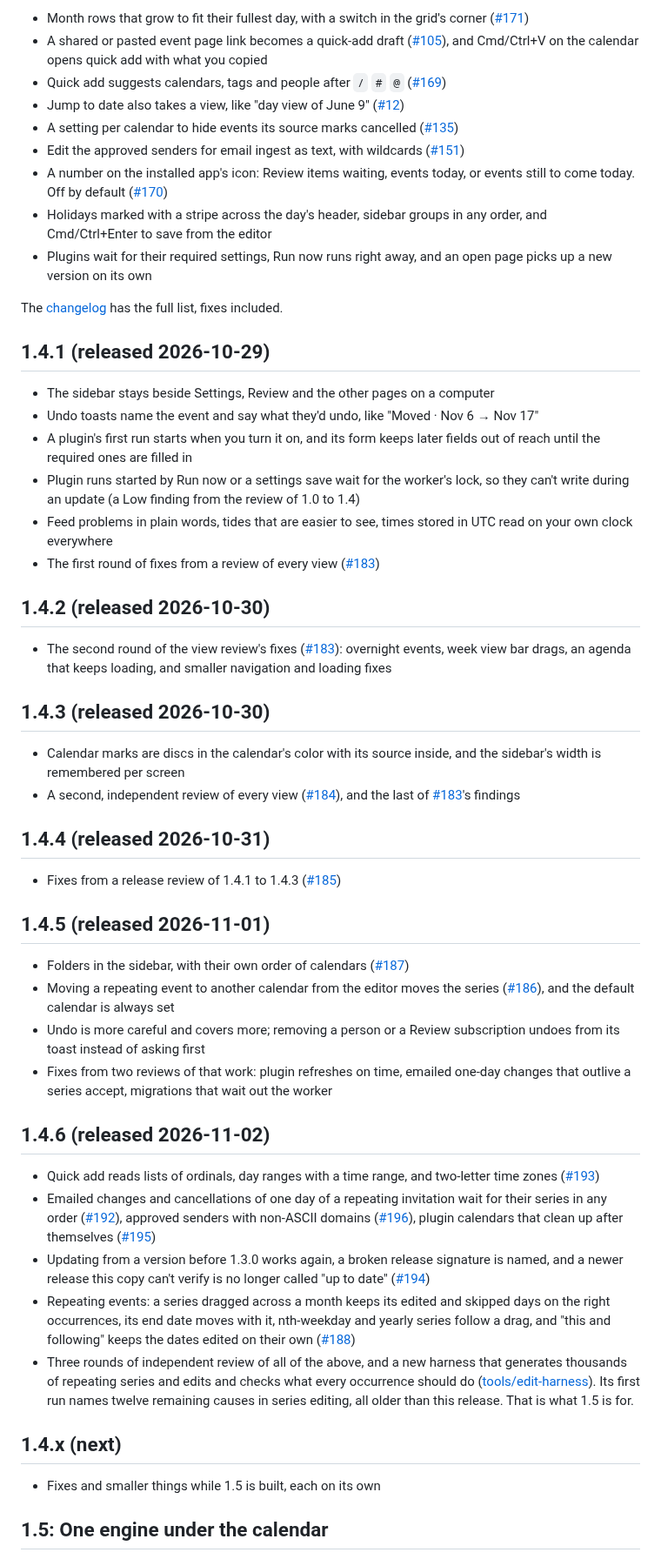
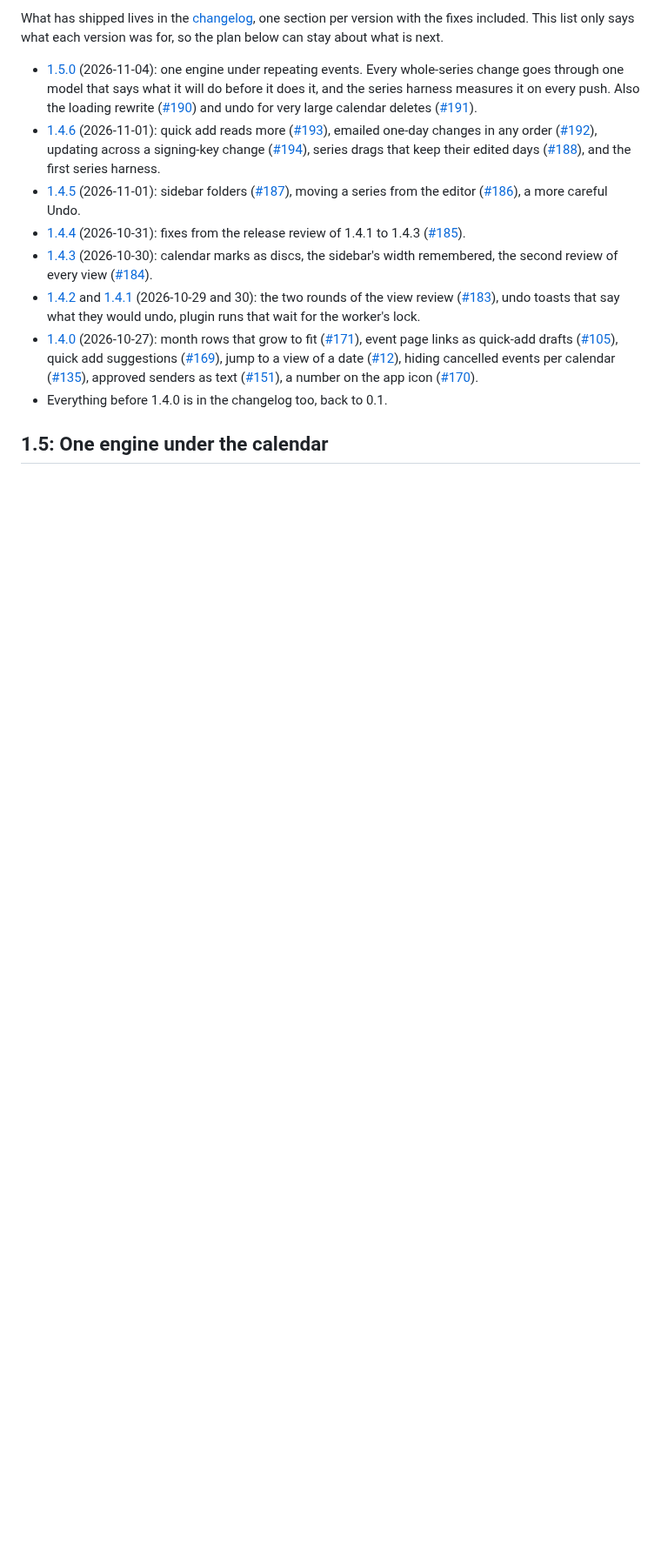
Before and after one commit to Oshyan/better-cal, a Markdown page: ROADMAP.md, the part around one of its changes. Shown at 87% size. GitHub-like rendering; blank space fills up the shorter version.

Commit message:
Roadmap: released versions are one list pointing at the changelog, 1.5.0 is released, 1.5.1 in progress, the rest of 1.5 and the comparison with 1.3 and 1.4 listed as next.

```diff
--- a/ROADMAP.md
+++ b/ROADMAP.md
@@ -18,56 +18,14 @@ The releases below assume the first one, since it's the only change big enough t
 
-- Month rows that grow to fit their fullest day, with a switch in the grid's corner ([#171](https://github.com/Oshyan/better-cal/issues/171))
-- A shared or pasted event page link becomes a quick-add draft ([#105](https://github.com/Oshyan/better-cal/issues/105)), and Cmd/Ctrl+V on the calendar opens quick add with what you copied
-- Quick add suggests calendars, tags and people after `/` `#` `@` ([#169](https://github.com/Oshyan/better-cal/issues/169))
-- Jump to date also takes a view, like "day view of June 9" ([#12](https://github.com/Oshyan/better-cal/issues/12))
-- A setting per calendar to hide events its source marks cancelled ([#135](https://github.com/Oshyan/better-cal/issues/135))
-- Edit the approved senders for email ingest as text, with wildcards ([#151](https://github.com/Oshyan/better-cal/issues/151))
-- A number on the installed app's icon: Review items waiting, events today, or events still to come today. Off by default ([#170](https://github.com/Oshyan/better-cal/issues/170))
-- Holidays marked with a stripe across the day's header, sidebar groups in any order, and Cmd/Ctrl+Enter to save from the editor
-- Plugins wait for their required settings, Run now runs right away, and an open page picks up a new version on its own
+What has shipped lives in the [changelog](CHANGELOG.md), one section per version with the fixes included. This list only says what each version was for, so the plan below can stay about what is next.
 
-The [changelog](CHANGELOG.md) has the full list, fixes included.
-
-## 1.4.1 (released 2026-10-29)
-
-- The sidebar stays beside Settings, Review and the other pages on a computer
-- Undo toasts name the event and say what they'd undo, like "Moved · Nov 6 → Nov 17"
-- A plugin's first run starts when you turn it on, and its form keeps later fields out of reach until the required ones are filled in
-- Plugin runs started by Run now or a settings save wait for the worker's lock, so they can't write during an update (a Low finding from the review of 1.0 to 1.4)
-- Feed problems in plain words, tides that are easier to see, times stored in UTC read on your own clock everywhere
-- The first round of fixes from a review of every view ([#183](https://github.com/Oshyan/better-cal/issues/183))
-
-## 1.4.2 (released 2026-10-30)
-
-- The second round of the view review's fixes ([#183](https://github.com/Oshyan/better-cal/issues/183)): overnight events, week view bar drags, an agenda that keeps loading, and smaller navigation and loading fixes
-
-## 1.4.3 (released 2026-10-30)
-
-- Calendar marks are discs in the calendar's color with its source inside, and the sidebar's width is remembered per screen
-- A second, independent review of every view ([#184](https://github.com/Oshyan/better-cal/issues/184)), and the last of [#183](https://github.com/Oshyan/better-cal/issues/183)'s findings
-
-## 1.4.4 (released 2026-10-31)
-
-- Fixes from a release review of 1.4.1 to 1.4.3 ([#185](https://github.com/Oshyan/better-cal/issues/185))
-
-## 1.4.5 (released 2026-11-01)
-
-- Folders in the sidebar, with their own order of calendars ([#187](https://github.com/Oshyan/better-cal/issues/187))
-- Moving a repeating event to another calendar from the editor moves the series ([#186](https://github.com/Oshyan/better-cal/issues/186)), and the default calendar is always set
-- Undo is more careful and covers more; removing a person or a Review subscription undoes from its toast instead of asking first
-- Fixes from two reviews of that work: plugin refreshes on time, emailed one-day changes that outlive a series accept, migrations that wait out the worker
-
-## 1.4.6 (released 2026-11-02)
-
-- Quick add reads lists of ordinals, day ranges with a time range, and two-letter time zones ([#193](https://github.com/Oshyan/better-cal/issues/193))
-- Emailed changes and cancellations of one day of a repeating invitation wait for their series in any order ([#192](https://github.com/Oshyan/better-cal/issues/192)), approved senders with non-ASCII domains ([#196](https://github.com/Oshyan/better-cal/issues/196)), plugin calendars that clean up after themselves ([#195](https://github.com/Oshyan/better-cal/issues/195))
-- Updating from a version before 1.3.0 works again, a broken release signature is named, and a newer release this copy can't verify is no longer called "up to date" ([#194](https://github.com/Oshyan/better-cal/issues/194))
-- Repeating events: a series dragged across a month keeps its edited and skipped days on the right occurrences, its end date moves with it, nth-weekday and yearly series follow a drag, and "this and following" keeps the dates edited on their own ([#188](https://github.com/Oshyan/better-cal/issues/188))
-- Three rounds of independent review of all of the above, and a new harness that generates thousands of repeating series and edits and checks what every occurrence should do ([tools/edit-harness](tools/edit-harness/README.md)). Its first run names twelve remaining causes in series editing, all older than this release. That is what 1.5 is for.
-
-## 1.4.x (next)
-
-- Fixes and smaller things while 1.5 is built, each on its own
+- [1.5.0](CHANGELOG.md#150-2026-11-04) (2026-11-04): one engine under repeating events. Every whole-series change goes through one model that says what it will do before it does it, and the series harness measures it on every push. Also the loading rewrite ([#190](https://github.com/Oshyan/better-cal/issues/190)) and undo for very large calendar deletes ([#191](https://github.com/Oshyan/better-cal/issues/191)).
+- [1.4.6](CHANGELOG.md#146-2026-11-01) (2026-11-01): quick add reads more ([#193](https://github.com/Oshyan/better-cal/issues/193)), emailed one-day changes in any order ([#192](https://github.com/Oshyan/better-cal/issues/192)), updating across a signing-key change ([#194](https://github.com/Oshyan/better-cal/issues/194)), series drags that keep their edited days ([#188](https://github.com/Oshyan/better-cal/issues/188)), and the first series harness.
+- [1.4.5](CHANGELOG.md#145-2026-11-01) (2026-11-01): sidebar folders ([#187](https://github.com/Oshyan/better-cal/issues/187)), moving a series from the editor ([#186](https://github.com/Oshyan/better-cal/issues/186)), a more careful Undo.
+- [1.4.4](CHANGELOG.md#144-2026-10-31) (2026-10-31): fixes from the release review of 1.4.1 to 1.4.3 ([#185](https://github.com/Oshyan/better-cal/issues/185)).
+- [1.4.3](CHANGELOG.md#143-2026-10-30) (2026-10-30): calendar marks as discs, the sidebar's width remembered, the second review of every view ([#184](https://github.com/Oshyan/better-cal/issues/184)).
+- [1.4.2](CHANGELOG.md#142-2026-10-30) and [1.4.1](CHANGELOG.md#141-2026-10-29) (2026-10-29 and 30): the two rounds of the view review ([#183](https://github.com/Oshyan/better-cal/issues/183)), undo toasts that say what they would undo, plugin runs that wait for the worker's lock.
+- [1.4.0](CHANGELOG.md#140-2026-10-27) (2026-10-27): month rows that grow to fit ([#171](https://github.com/Oshyan/better-cal/issues/171)), event page links as quick-add drafts ([#105](https://github.com/Oshyan/better-cal/issues/105)), quick add suggestions ([#169](https://github.com/Oshyan/better-cal/issues/169)), jump to a view of a date ([#12](https://github.com/Oshyan/better-cal/issues/12)), hiding cancelled events per calendar ([#135](https://github.com/Oshyan/better-cal/issues/135)), approved senders as text ([#151](https://github.com/Oshyan/better-cal/issues/151)), a number on the app icon ([#170](https://github.com/Oshyan/better-cal/issues/170)).
+- Everything before 1.4.0 is in the changelog too, back to 0.1.
 
 ## 1.5: One engine under the calendar
 
```
Also changed, not shown: other parts of ROADMAP.md (+13 -11 lines).
